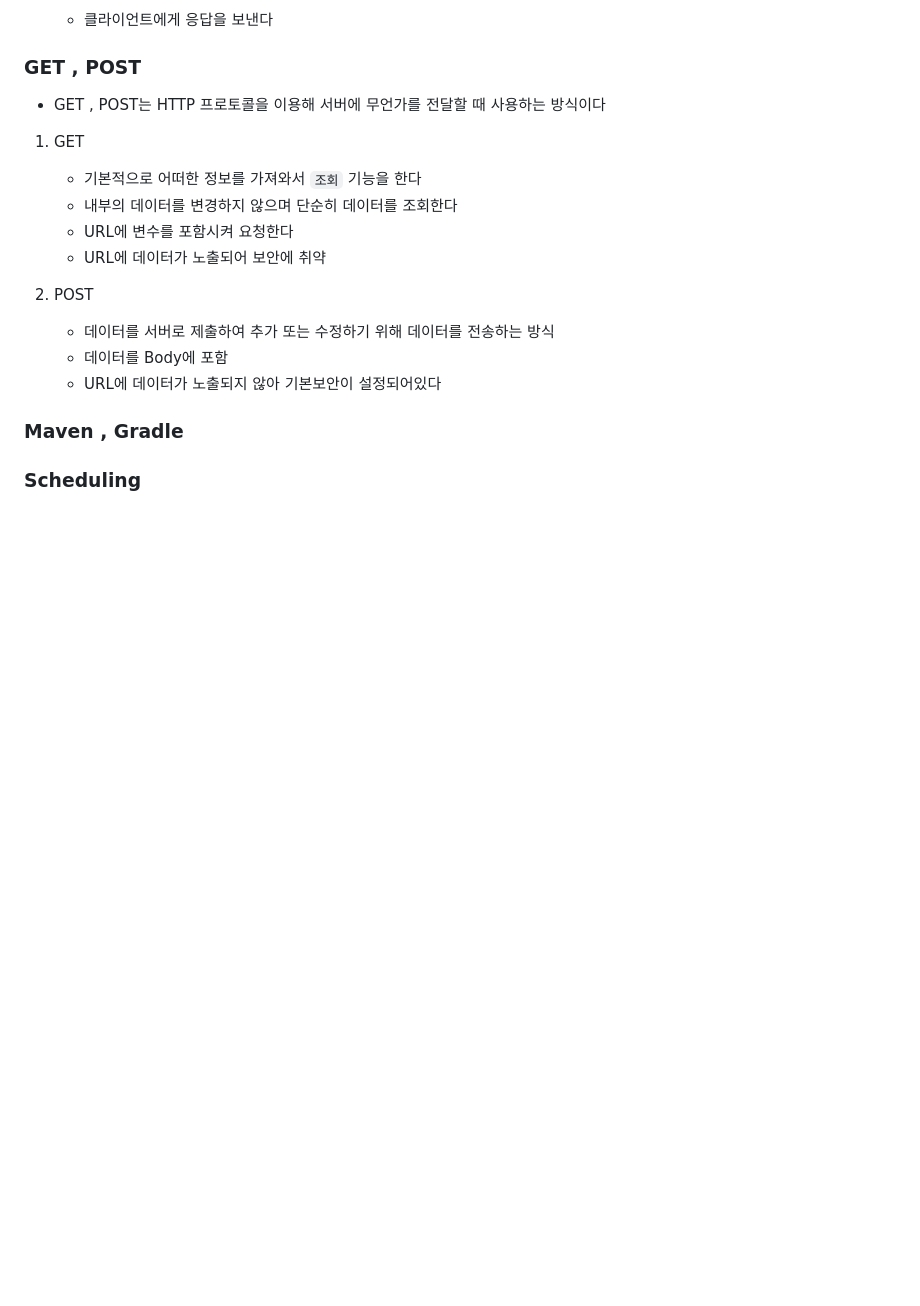
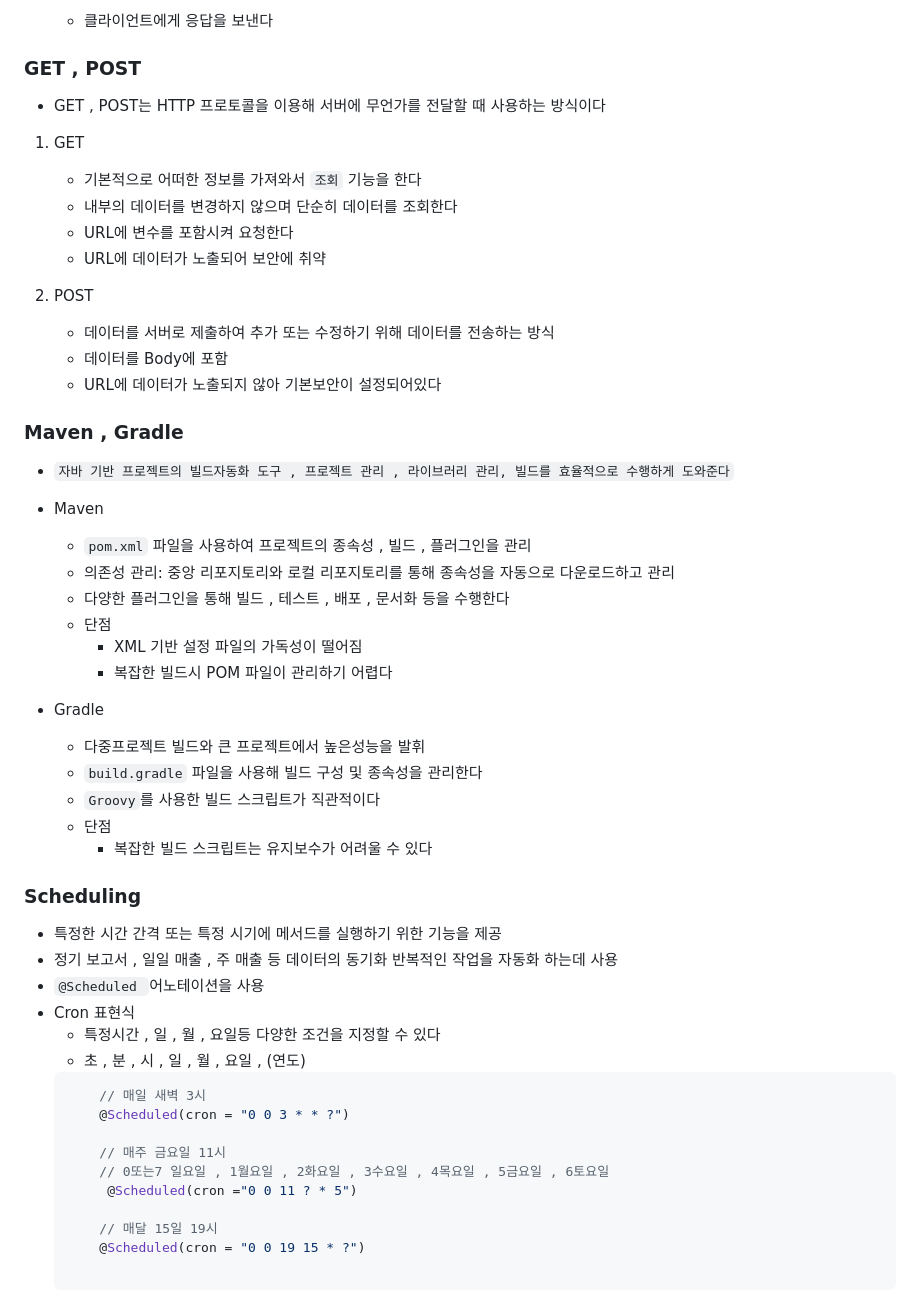
Before and after one commit to gi-dor/TIL, a Markdown page: CS/Spring.md, the part around the change. GitHub-like rendering; blank space fills up the shorter version.

Commit message:
Feat : CS_Spring

````diff
--- a/CS/Spring.md
+++ b/CS/Spring.md
@@ -241,4 +241,39 @@ public class ProductService {
 
 ### Maven , Gradle
 
+- `자바 기반 프로젝트의 빌드자동화 도구 , 프로젝트 관리 , 라이브러리 관리, 빌드를 효율적으로 수행하게 도와준다`
+- Maven
+    - `pom.xml` 파일을 사용하여 프로젝트의 종속성 , 빌드 , 플러그인을 관리
+    - 의존성 관리: 중앙 리포지토리와 로컬 리포지토리를 통해 종속성을 자동으로 다운로드하고 관리
+    - 다양한 플러그인을 통해 빌드 , 테스트 , 배포 , 문서화 등을 수행한다
+    - 단점
+        - XML 기반 설정 파일의 가독성이 떨어짐
+        - 복잡한 빌드시 POM 파일이 관리하기 어렵다
+
+- Gradle
+    - 다중프로젝트 빌드와 큰 프로젝트에서 높은성능을 발휘
+    - `build.gradle` 파일을 사용해 빌드 구성 및 종속성을 관리한다
+    - `Groovy`를 사용한 빌드 스크립트가 직관적이다
+    - 단점
+        - 복잡한 빌드 스크립트는 유지보수가 어려울 수 있다
+
 ### Scheduling
+
+- 특정한 시간 간격 또는 특정 시기에 메서드를 실행하기 위한 기능을 제공
+- 정기 보고서 , 일일 매출 , 주 매출 등 데이터의 동기화 반복적인 작업을 자동화 하는데 사용
+- `@Scheduled `어노테이션을 사용
+- Cron 표현식
+    - 특정시간 , 일 , 월 , 요일등 다양한 조건을 지정할 수 있다
+    - 초 , 분 , 시 , 일 , 월 , 요일 , (연도)
+    ```java
+        // 매일 새벽 3시
+        @Scheduled(cron = "0 0 3 * * ?")
+
+        // 매주 금요일 11시
+        // 0또는7 일요일 , 1월요일 , 2화요일 , 3수요일 , 4목요일 , 5금요일 , 6토요일
+         @Scheduled(cron ="0 0 11 ? * 5")
+
+        // 매달 15일 19시
+        @Scheduled(cron = "0 0 19 15 * ?")
+
+    ```
````
